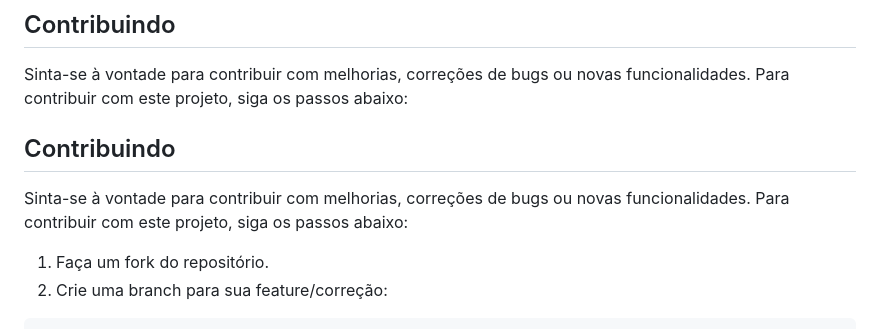
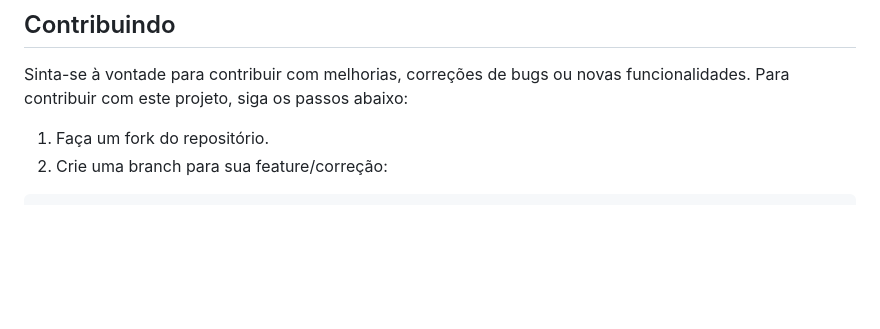
Before and after one commit to irenepeixoto/webserver-group-d, a Markdown page: README.md, the part around the change. Rendered like a GitHub page; blank space fills up the shorter version.

Commit message:
Update README.md errors

````diff
--- a/README.md
+++ b/README.md
@@ -110,10 +110,6 @@ Aqui estão os principais endpoints da aplicação:
 
 Sinta-se à vontade para contribuir com melhorias, correções de bugs ou novas funcionalidades. Para contribuir com este projeto, siga os passos abaixo:
 
-## Contribuindo
-
-Sinta-se à vontade para contribuir com melhorias, correções de bugs ou novas funcionalidades. Para contribuir com este projeto, siga os passos abaixo:
-
 1. Faça um fork do repositório.
 2. Crie uma branch para sua feature/correção:
 ```bash
````
